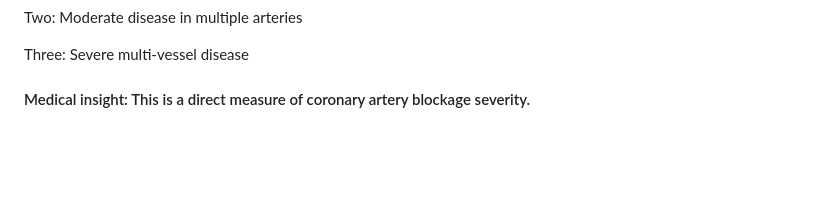
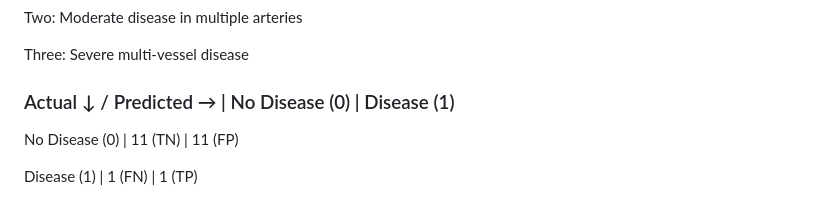
Before and after one commit to antara483/Heart-Disease-Prediction, a Markdown page: README.md, the part around the change. Rendered like a GitHub page; blank space fills up the shorter version.

Commit message:
Enhance README with disease classification table
Added a table for actual vs predicted disease classification.

```diff
--- a/README.md
+++ b/README.md
@@ -236,4 +236,8 @@ Two: Moderate disease in multiple arteries
 
 Three: Severe multi-vessel disease
 
-#### Medical insight: This is a direct measure of coronary artery blockage severity.
+### Actual ↓ / Predicted → | No Disease (0) | Disease (1)
+
+No Disease (0)         | 11 (TN)        | 11 (FP)
+
+Disease (1)            | 1 (FN)         | 1 (TP)
```
